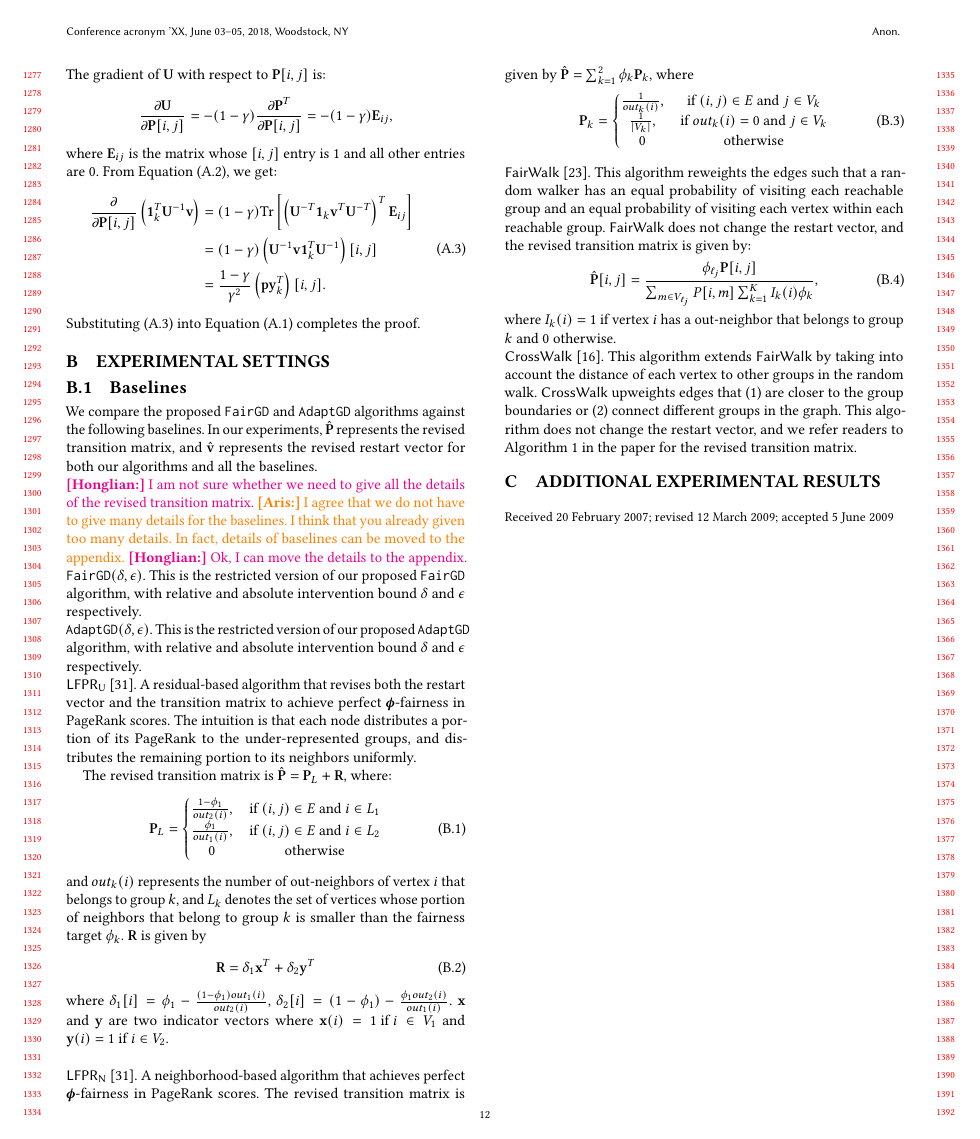
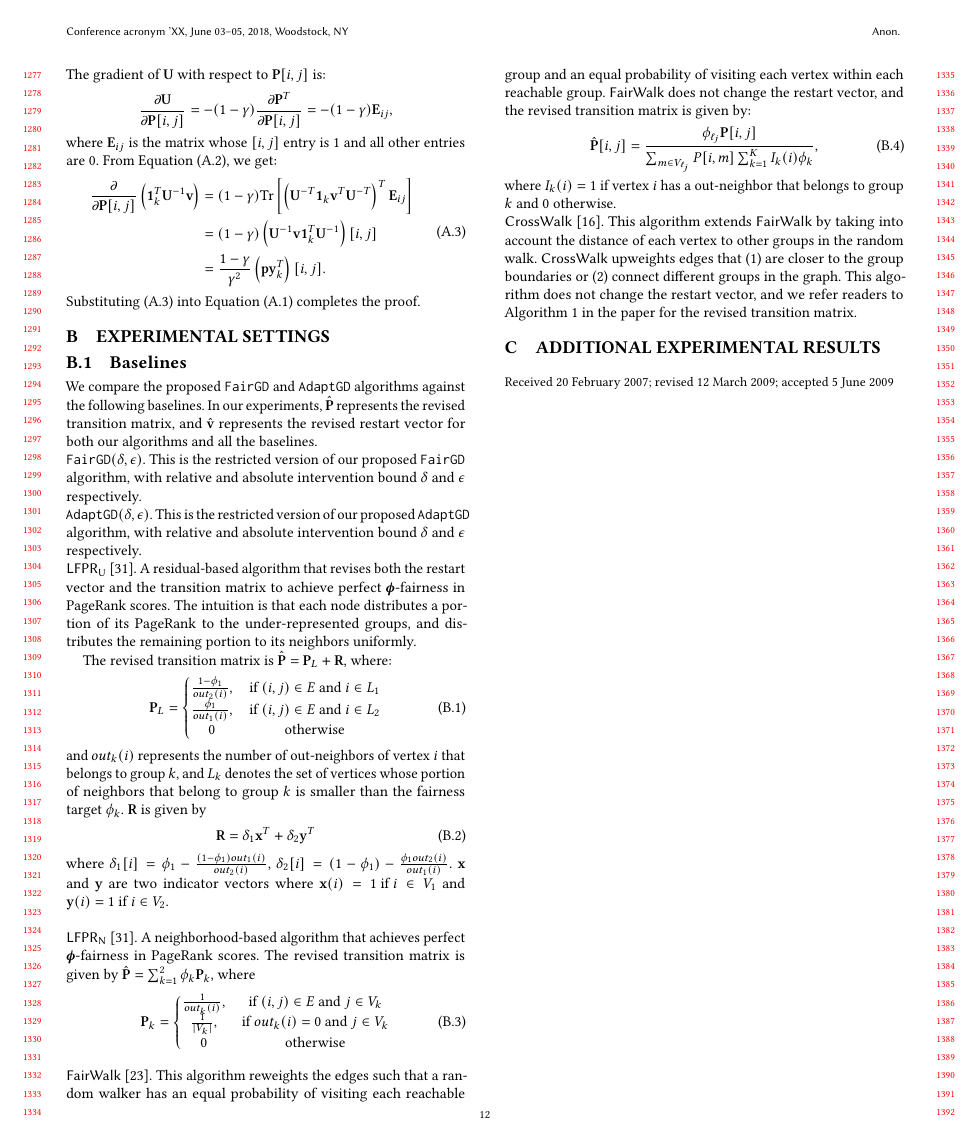
Before and after one commit to HongLWang/Fairness-aware-PageRank-via-edge-reweighting, a LaTeX paper (main.tex, which reads appendix.tex, macros.tex): page 12 of 12. Compiled offline with pdfLaTeX.

```diff
--- a/appendix.tex
+++ b/appendix.tex
@@ -68,12 +68,6 @@
 \newtransmatrix represents the revised transition matrix, and
 \newrestartvec represents the revised restart vector for both our algorithms and all the baselines.
 
-\honglian{I am not sure whether we need to give all the details of the revised transition matrix.}
-\aris{I agree that we do not have to give many details for the baselines.
-I think that you already given too many details.
-In fact, details of baselines can be moved to the appendix.}
-\honglian{Ok, I can move the details to the appendix.}
-
 \noindent $\fairgd(\boundfactor,\absboundfactor)$. This is the restricted version of our proposed \fairgd algorithm, with relative and absolute intervention bound $\boundfactor$ and $\absboundfactor$ respectively.
 \\
 \noindent
--- a/macros.tex
+++ b/macros.tex
@@ -135,7 +135,8 @@
 \newcommand{\fairgdrone}{\ensuremath{\fairgd(0.1,0.05)}\xspace}
 \newcommand{\fairgdrtwo}{\ensuremath{\fairgd(0.1,0.1)}\xspace}
 \newcommand{\crossgd}{{\texttt{AdaptGD}}\xspace}
-
+\newcommand{\crossgdrone}{\ensuremath{\crossgd(0.1,0.05)}\xspace}
+\newcommand{\crossgdrtwo}{\ensuremath{\crossgd(0.1,0.1)}\xspace}
 
 % \newcommand{\fairwalk}{\textsf{\small FairWalk}\xspace}
 % \newcommand{\crosswalk}{\textsf{\small CrossWalk}\xspace}
```
Also changed, not shown: main.tex (+1 -1 lines).
